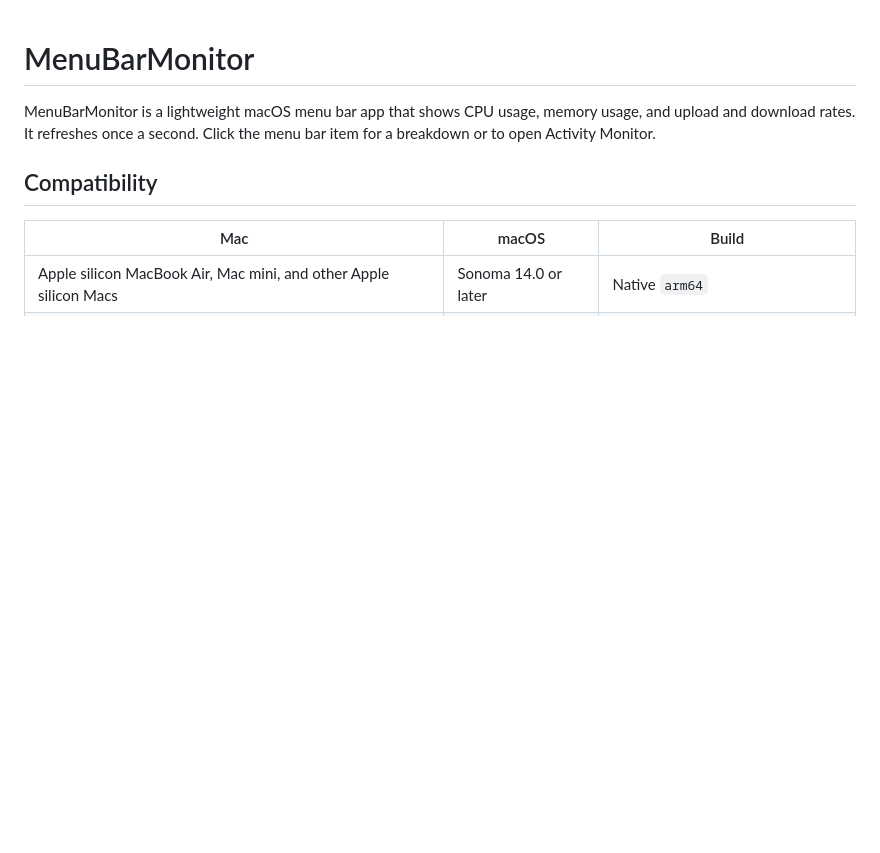
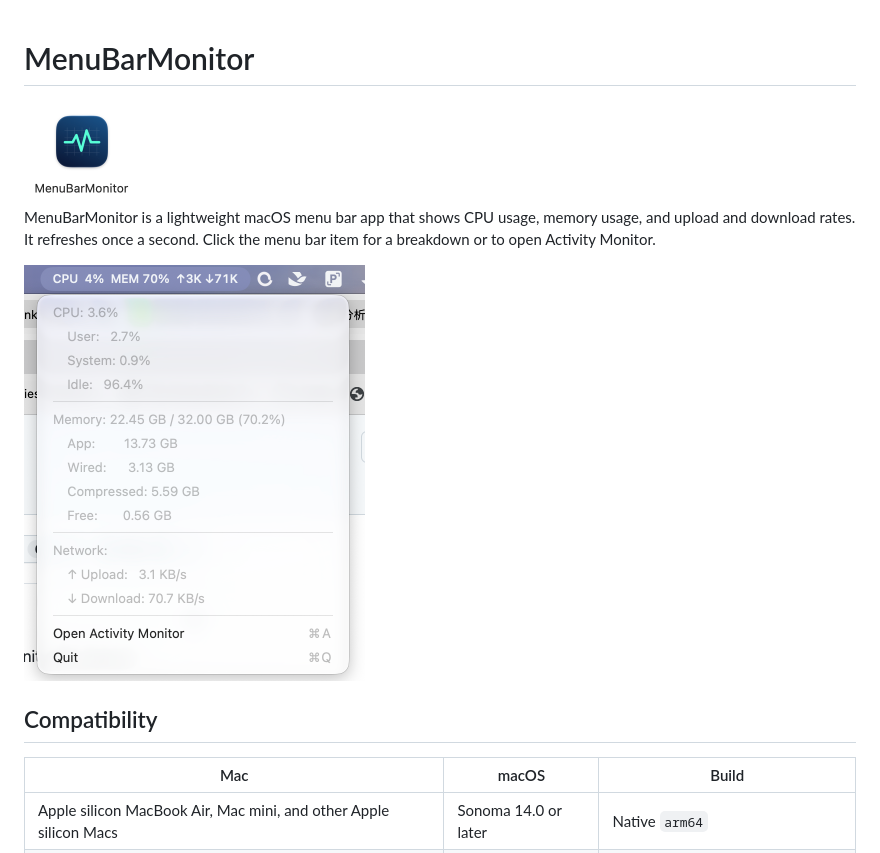
Before and after one commit to jarvisyjw/Mac-MenuBarMonitor, a Markdown page: README.md, the part around the change. Rendered like a GitHub page; pictures changed too: docs/images/app-icon.png (added), docs/images/monitor-menu.png (added); blank space fills up the shorter version.

Commit message:
Show the app icon and expanded menu in the README

```diff
--- a/README.md
+++ b/README.md
@@ -1,6 +1,10 @@
 # MenuBarMonitor
 
+<img src="docs/images/app-icon.png" width="112" alt="MenuBarMonitor app icon with a mint waveform on a blue background">
+
 MenuBarMonitor is a lightweight macOS menu bar app that shows CPU usage, memory usage, and upload and download rates. It refreshes once a second. Click the menu bar item for a breakdown or to open Activity Monitor.
+
+<img src="docs/images/monitor-menu.png" width="341" alt="Expanded menu showing CPU usage, memory breakdown, and network upload and download rates">
 
 ## Compatibility
 
```
